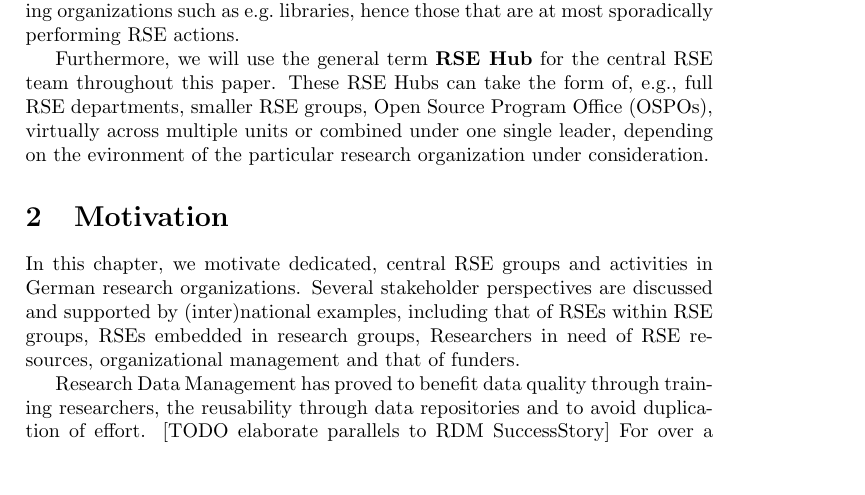
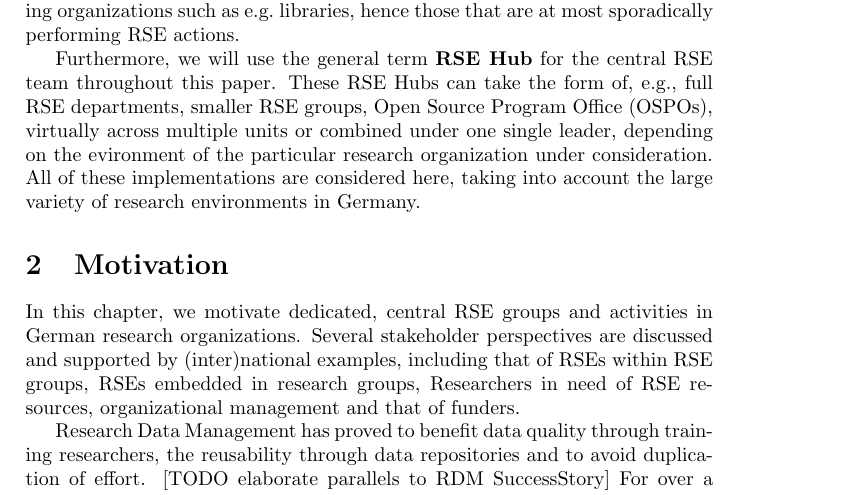
Before and after one commit to DE-RSE/2023_paper-RSE-groups, a LaTeX document (paper.tex): part of page 2 of 20, cut so that both start at the same text, the shorter picture padded with empty space. Compiled offline with pdfLaTeX.

Commit message:
Update paper.tex

```diff
--- a/paper.tex
+++ b/paper.tex
@@ -85,6 +85,7 @@ hence those that are at most sporadically performing RSE actions.
 
 Furthermore, we will use the general term \textbf{RSE Hub} for the central RSE team throughout this paper.
 These RSE Hubs can take the form of, e.g., full RSE departments, smaller RSE groups, Open Source Program Office (OSPOs), virtually across multiple units or combined under one single leader, depending on the evironment of the particular research organization under consideration.
+All of these implementations are considered here, taking into account the large variety of research environments in Germany.
 
 
 
```
